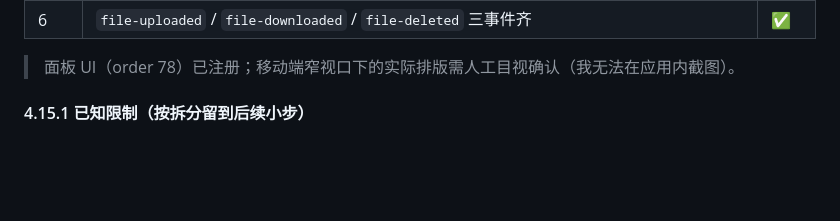
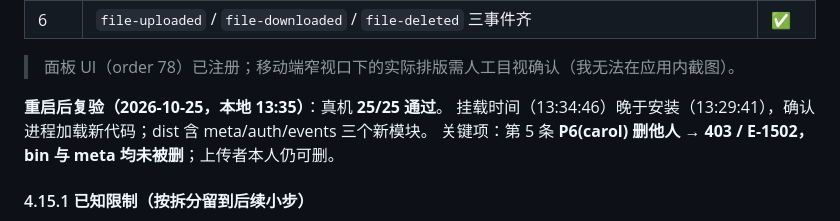
Before and after one commit to TxzF2/Zeyuan, a Markdown page: docs/验收与回退手册.md, the part around the change. Rendered like a GitHub page; blank space fills up the shorter version.

Commit message:
docs(exchange): 重启后复验 25/25（P6 删除 403 生效，资源未动）

```diff
--- a/docs/验收与回退手册.md
+++ b/docs/验收与回退手册.md
@@ -497,6 +497,10 @@ tasks:task-accepted(0004, to=bob)
 | 6 | `file-uploaded` / `file-downloaded` / `file-deleted` 三事件齐 | ✅ |
 
 > 面板 UI（order 78）已注册；移动端窄视口下的实际排版需人工目视确认（我无法在应用内截图）。
+
+**重启后复验（2026-10-25，本地 13:35）**：真机 **25/25 通过**。
+挂载时间（13:34:46）晚于安装（13:29:41），确认进程加载新代码；dist 含 meta/auth/events 三个新模块。
+关键项：第 5 条 **P6(carol) 删他人 → 403 / E-1502，bin 与 meta 均未被删**；上传者本人仍可删。
 #### 4.15.1 已知限制（按拆分留到后续小步）
 
 1. **单请求上传**：大文件不能断点续传（第二小步：分片 + offset + 幂等校验）。
```
